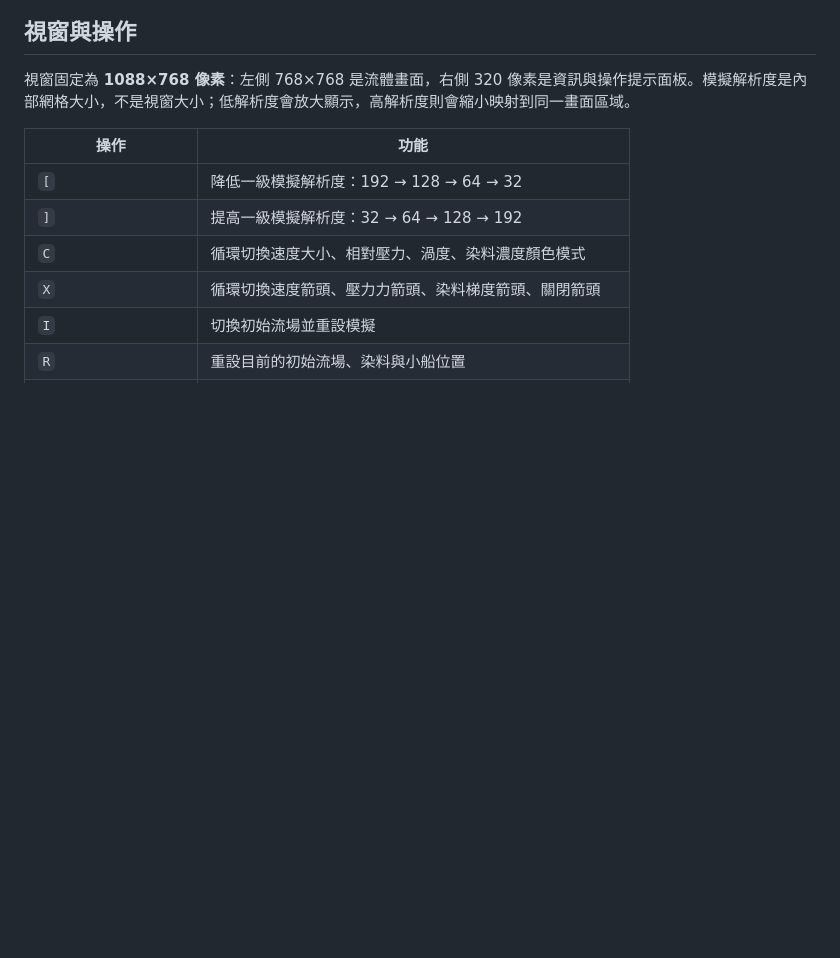
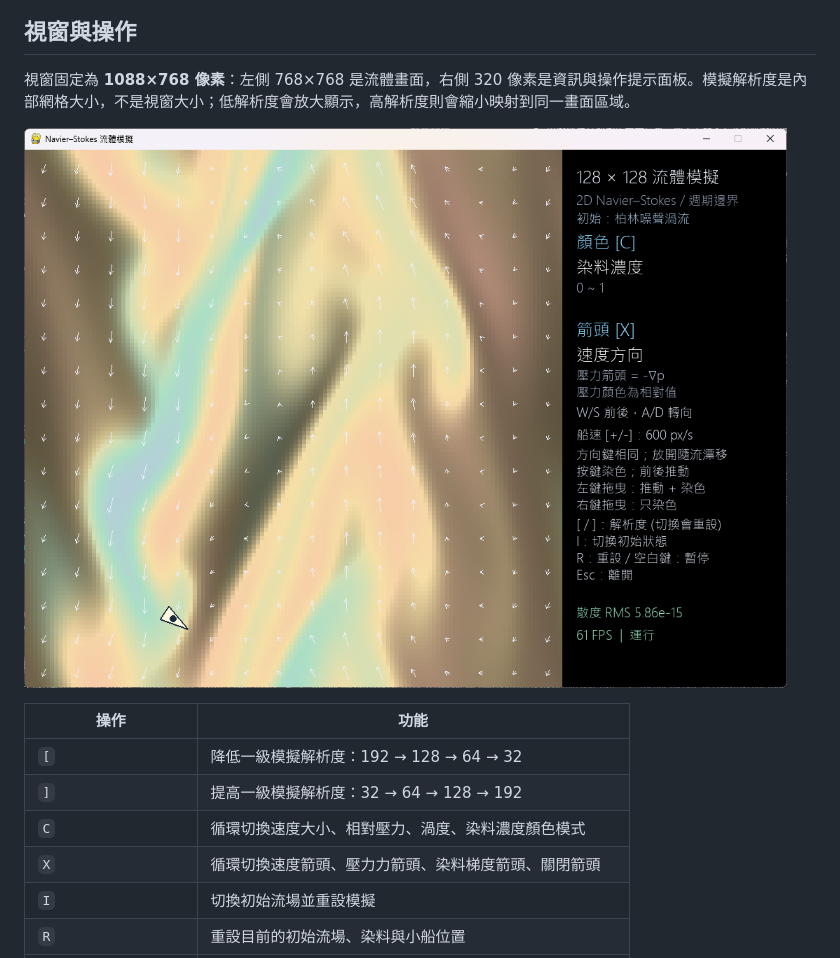
Before and after one commit to xiiiiigua0421/Navier-Stokes-interactive-fluid-simulator, a Markdown page: README.md, the part around the change. Rendered like a GitHub page; pictures changed too: demo.png (added); blank space fills up the shorter version.

Commit message:
add image

```diff
--- a/README.md
+++ b/README.md
@@ -19,6 +19,8 @@
 ## 視窗與操作
 
 視窗固定為 **1088×768 像素**：左側 768×768 是流體畫面，右側 320 像素是資訊與操作提示面板。模擬解析度是內部網格大小，不是視窗大小；低解析度會放大顯示，高解析度則會縮小映射到同一畫面區域。
+
+![](demo.png)
 
 | 操作 | 功能 |
 | --- | --- |
```
